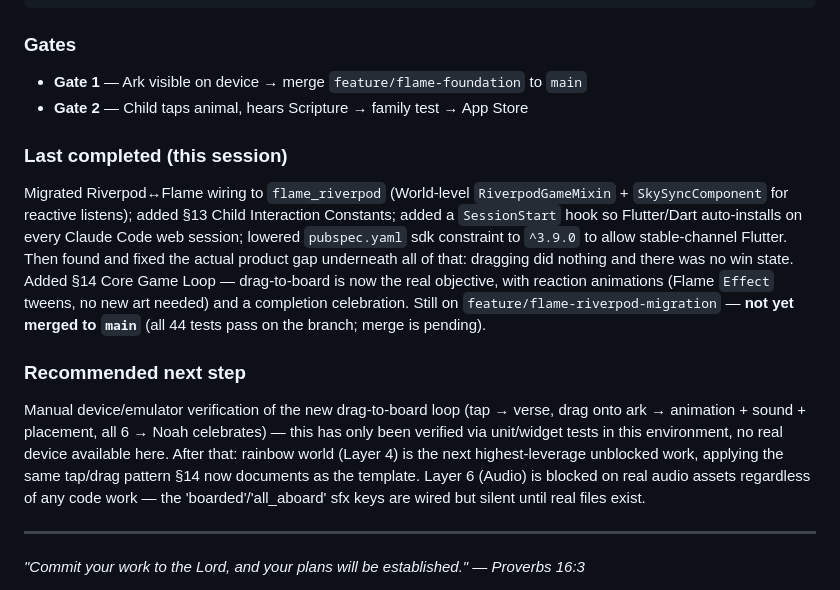
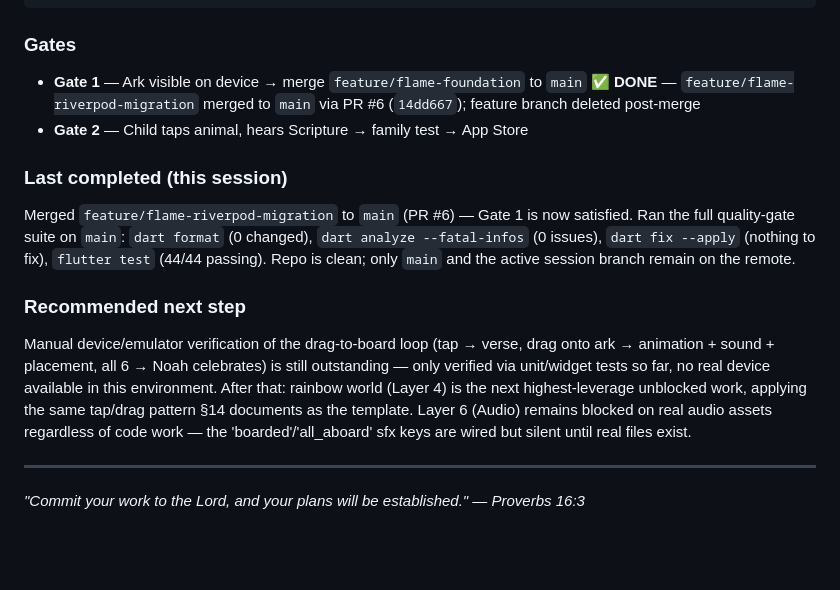
Before and after one commit to develop4God/biblitos, a Markdown page: BIBLITOS_Architecture.md, the part around the change. Rendered like a GitHub page; blank space fills up the shorter version.

Commit message:
docs: mark Gate 1 complete, reflect flame-riverpod-migration merge to main
Co-Authored-By: Claude Sonnet 5 <noreply@anthropic.com>
Claude-Session: https://claude.ai/code/session_018o6r6o2q48RPAnnr2T3LAb

````diff
--- a/BIBLITOS_Architecture.md
+++ b/BIBLITOS_Architecture.md
@@ -446,14 +446,14 @@ Layer 7 — Launch Polish  ⏳  icon, Firebase, Android + iOS export — not sta
 ```
 
 ### Gates
-- **Gate 1** — Ark visible on device → merge `feature/flame-foundation` to `main`
+- **Gate 1** — Ark visible on device → merge `feature/flame-foundation` to `main` ✅ **DONE** — `feature/flame-riverpod-migration` merged to `main` via PR #6 (`14dd667`); feature branch deleted post-merge
 - **Gate 2** — Child taps animal, hears Scripture → family test → App Store
 
 ### Last completed (this session)
-Migrated Riverpod↔Flame wiring to `flame_riverpod` (World-level `RiverpodGameMixin` + `SkySyncComponent` for reactive listens); added §13 Child Interaction Constants; added a `SessionStart` hook so Flutter/Dart auto-installs on every Claude Code web session; lowered `pubspec.yaml` sdk constraint to `^3.9.0` to allow stable-channel Flutter. Then found and fixed the actual product gap underneath all of that: dragging did nothing and there was no win state. Added §14 Core Game Loop — drag-to-board is now the real objective, with reaction animations (Flame `Effect` tweens, no new art needed) and a completion celebration. Still on `feature/flame-riverpod-migration` — **not yet merged to `main`** (all 44 tests pass on the branch; merge is pending).
+Merged `feature/flame-riverpod-migration` to `main` (PR #6) — Gate 1 is now satisfied. Ran the full quality-gate suite on `main`: `dart format` (0 changed), `dart analyze --fatal-infos` (0 issues), `dart fix --apply` (nothing to fix), `flutter test` (44/44 passing). Repo is clean; only `main` and the active session branch remain on the remote.
 
 ### Recommended next step
-Manual device/emulator verification of the new drag-to-board loop (tap → verse, drag onto ark → animation + sound + placement, all 6 → Noah celebrates) — this has only been verified via unit/widget tests in this environment, no real device available here. After that: rainbow world (Layer 4) is the next highest-leverage unblocked work, applying the same tap/drag pattern §14 now documents as the template. Layer 6 (Audio) is blocked on real audio assets regardless of any code work — the 'boarded'/'all_aboard' sfx keys are wired but silent until real files exist.
+Manual device/emulator verification of the drag-to-board loop (tap → verse, drag onto ark → animation + sound + placement, all 6 → Noah celebrates) is still outstanding — only verified via unit/widget tests so far, no real device available in this environment. After that: rainbow world (Layer 4) is the next highest-leverage unblocked work, applying the same tap/drag pattern §14 documents as the template. Layer 6 (Audio) remains blocked on real audio assets regardless of code work — the 'boarded'/'all_aboard' sfx keys are wired but silent until real files exist.
 
 ---
 
````
